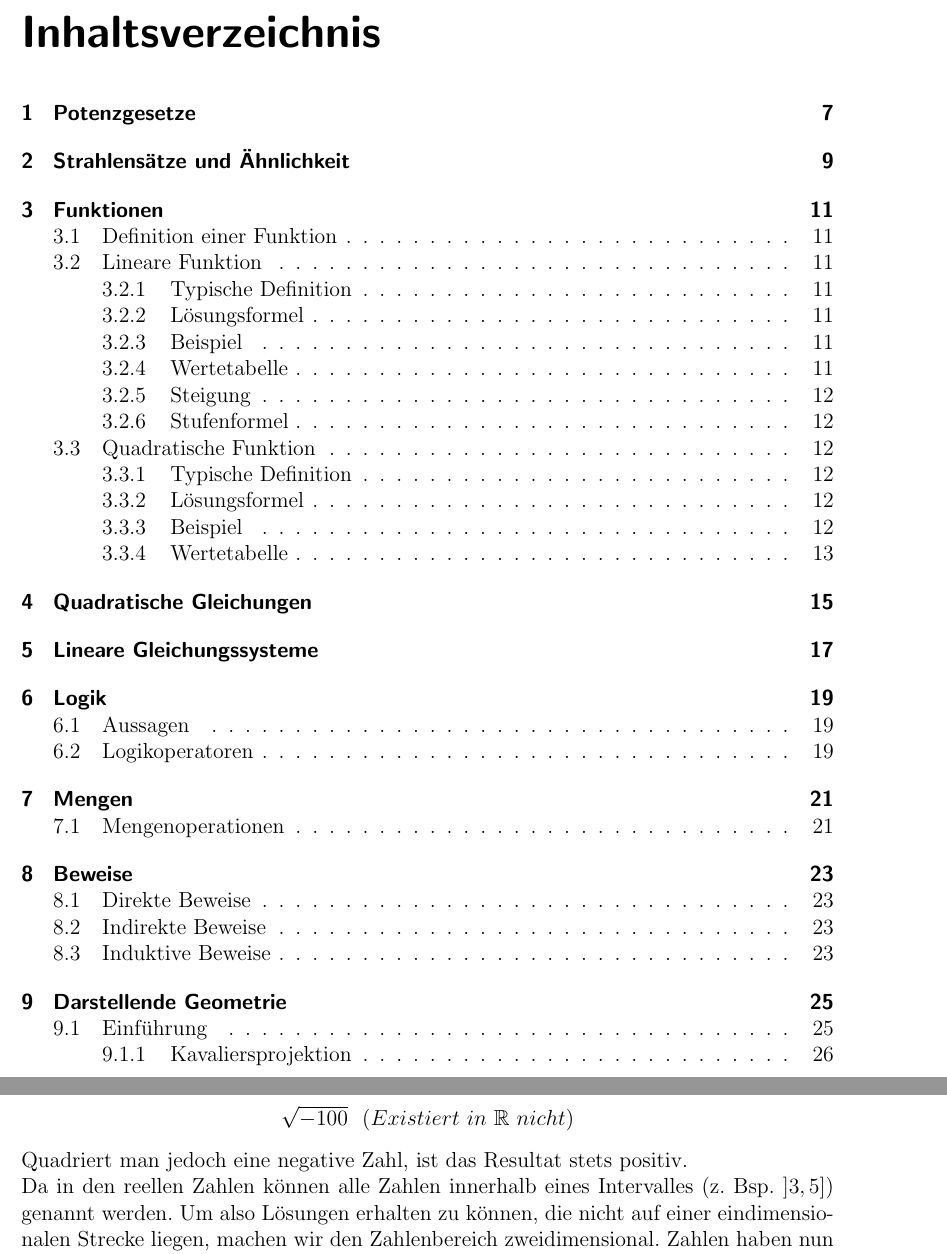
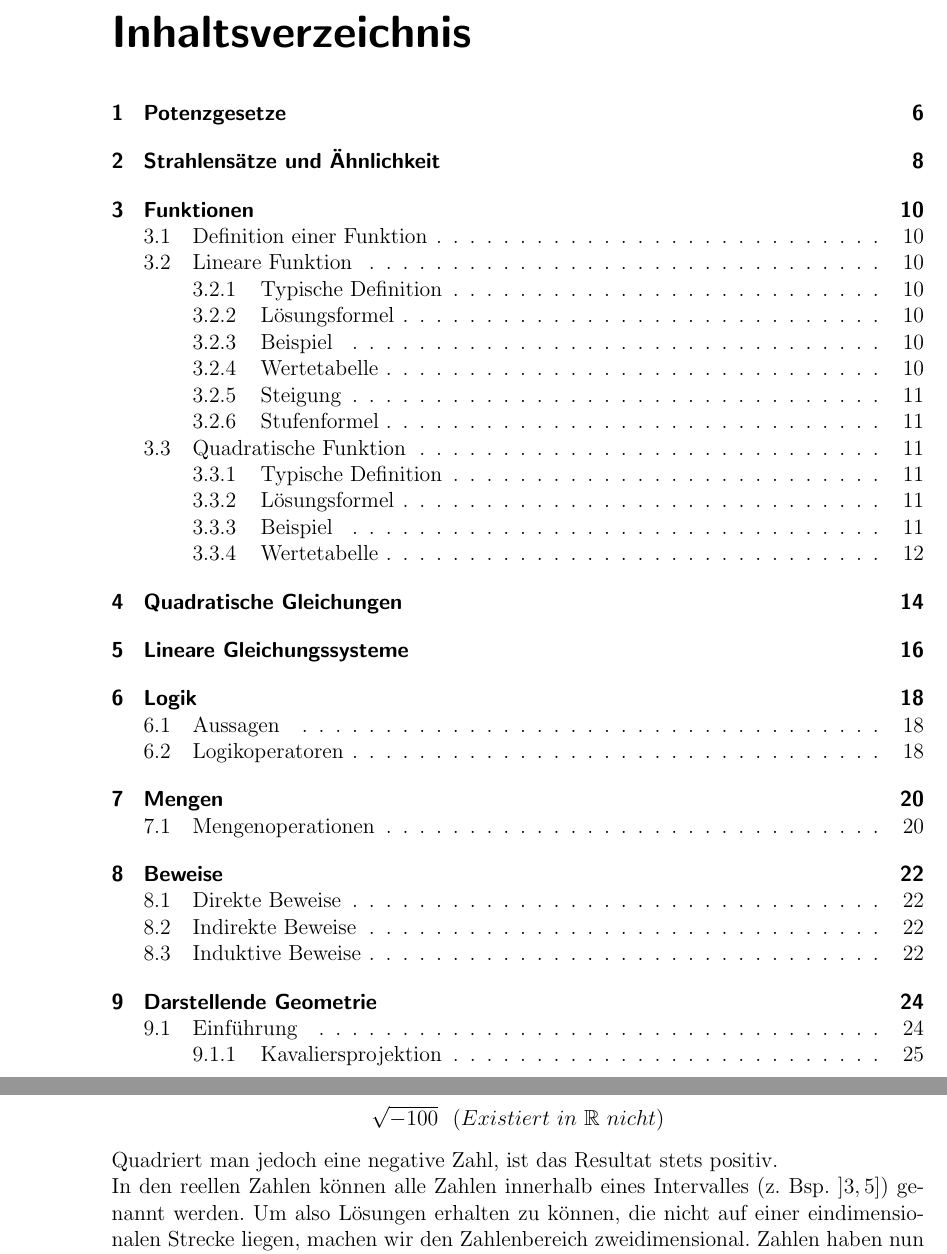
Before and after one commit to pentix/mathematik_theorie, a LaTeX book (mathe_theorie.tex): two parts of pages 3 and 27 of 31 before the commit and two parts of pages 4 and 26 of 30 after it, joined at a grey line, cut so that both start at the same text. Compiled offline with pdfLaTeX.

Commit message:
Inhaltsverzeichnis startet auf linker Seite, Vorwort gleich nach der Titelseite

```diff
--- a/mathe_theorie.tex
+++ b/mathe_theorie.tex
@@ -15,12 +15,20 @@
 \shorthandoff{"}
 
 \maketitle
-\tableofcontents
-\newpage
 \section*{Vorwort}
 Dieses Buch enstand als Zusammenfassung der ganzen Mathematik Theorie in der 1. Kantonsschule.
 Dabei wurden die Themen aus dem Grundlagenfach, wie auch die Themen aus dem Akzentfach
 aufgenommen.
+
+\makeatletter
+\renewcommand*\cleardoublepage{\clearpage\if@twoside
+  \ifodd\c@page \hbox{}\newpage\if@twocolumn\hbox{}%
+  \newpage\fi\fi\fi}
+\makeatother
+
+\tableofcontents
+\newpage
+
 
 \chapter{Potenzgesetze}
 
@@ -178,7 +186,7 @@ Das Problem in reellen Zahlen besteht darin, dass Wurzeln mit negativen
 Radikanden unmöglich zu berechnen sind.
 \[\sqrt{-100} ~~ (Existiert~in~\mathbb{R}~nicht)\]
 Quadriert man jedoch eine negative Zahl, ist das Resultat stets positiv.\\
-Da in den reellen Zahlen können alle Zahlen innerhalb eines Intervalles (z. Bsp.
+In den reellen Zahlen können alle Zahlen innerhalb eines Intervalles (z. Bsp.
 $]3, 5]$) genannt werden. Um also Lösungen erhalten zu können, die nicht auf
 einer eindimensionalen Strecke liegen, machen wir den Zahlenbereich zweidimensional.
 Zahlen haben nun also 2 Koordinaten. Dies kann wie folgt geschrieben werden, wobei
```
